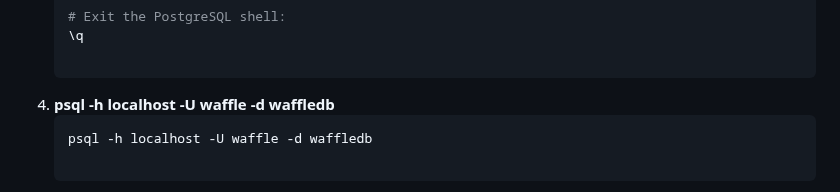
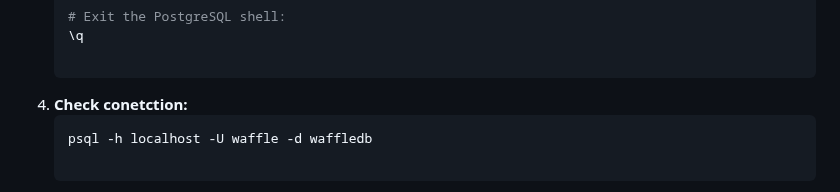
Before and after one commit to rinkasumi/SvitoHlyad, a Markdown page: README.md, the part around the change. GitHub-like rendering.

````diff
--- a/README.md
+++ b/README.md
@@ -102,7 +102,7 @@ To deploy the bot, you need to set up a PostgreSQL database. Follow these steps:
     # Exit the PostgreSQL shell:
     \q
 
-4. **psql -h localhost -U waffle -d waffledb**
+4. **Check conetction:**
     ```bash
     psql -h localhost -U waffle -d waffledb
 
````
